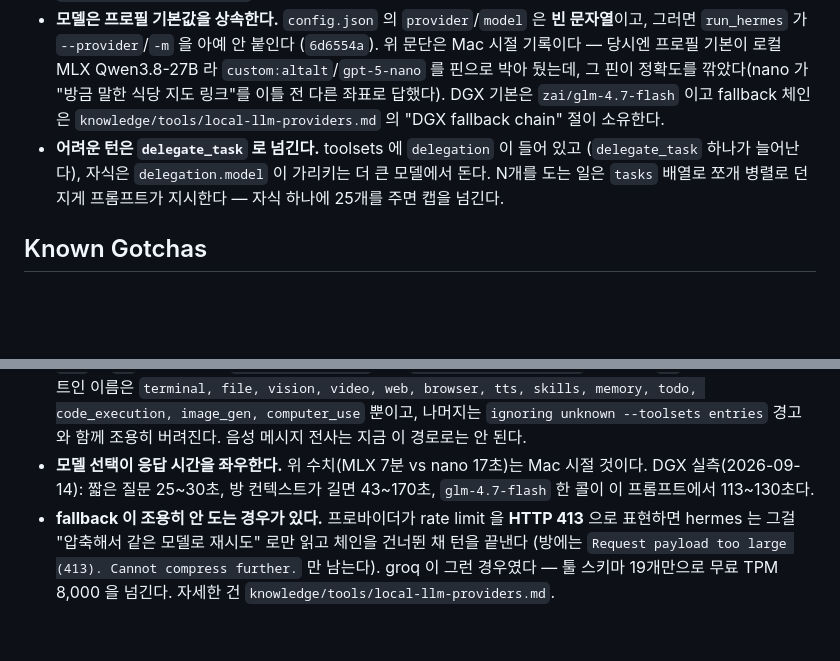
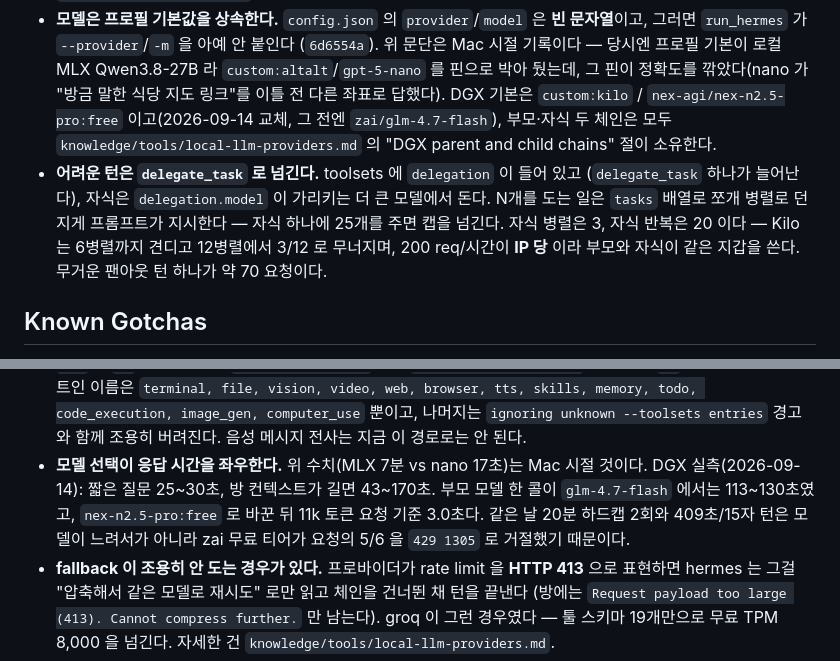
Before and after one commit to BoBeenLee/hermes-workspace, a Markdown page: knowledge/runbooks/kakao-ai-chat.md, 2 parts joined by grey strips. GitHub-like rendering; blank space fills up the shorter version.

```diff
--- a/knowledge/runbooks/kakao-ai-chat.md
+++ b/knowledge/runbooks/kakao-ai-chat.md
@@ -499,12 +499,15 @@ WHERE chat_id = <방> ORDER BY _id DESC LIMIT 5
   그러면 `run_hermes` 가 `--provider`/`-m` 을 아예 안 붙인다 (`6d6554a`). 위 문단은 Mac 시절
   기록이다 — 당시엔 프로필 기본이 로컬 MLX Qwen3.8-27B 라 `custom:altalt`/`gpt-5-nano` 를 핀으로
   박아 뒀는데, 그 핀이 정확도를 깎았다(nano 가 "방금 말한 식당 지도 링크"를 이틀 전 다른 좌표로
-  답했다). DGX 기본은 `zai/glm-4.7-flash` 이고 fallback 체인은
-  `knowledge/tools/local-llm-providers.md` 의 "DGX fallback chain" 절이 소유한다.
+  답했다). DGX 기본은 `custom:kilo` / `nex-agi/nex-n2.5-pro:free` 이고(2026-09-14 교체,
+  그 전엔 `zai/glm-4.7-flash`), 부모·자식 두 체인은 모두
+  `knowledge/tools/local-llm-providers.md` 의 "DGX parent and child chains" 절이 소유한다.
 - **어려운 턴은 `delegate_task` 로 넘긴다.** toolsets 에 `delegation` 이 들어 있고
   (`delegate_task` 하나가 늘어난다), 자식은 `delegation.model` 이 가리키는 더 큰 모델에서 돈다.
   N개를 도는 일은 `tasks` 배열로 쪼개 병렬로 던지게 프롬프트가 지시한다 — 자식 하나에 25개를
-  주면 캡을 넘긴다.
+  주면 캡을 넘긴다. 자식 병렬은 3, 자식 반복은 20 이다 — Kilo 는 6병렬까지 견디고
+  12병렬에서 3/12 로 무너지며, 200 req/시간이 **IP 당** 이라 부모와 자식이 같은 지갑을 쓴다.
+  무거운 팬아웃 턴 하나가 약 70 요청이다.
 
 ## Known Gotchas
 
@@ -521,8 +524,10 @@ WHERE chat_id = <방> ORDER BY _id DESC LIMIT 5
   `ignoring unknown --toolsets entries` 경고와 함께 조용히 버려진다. 음성 메시지 전사는
   지금 이 경로로는 안 된다.
 - **모델 선택이 응답 시간을 좌우한다.** 위 수치(MLX 7분 vs nano 17초)는 Mac 시절 것이다.
-  DGX 실측(2026-09-14): 짧은 질문 25~30초, 방 컨텍스트가 길면 43~170초,
-  `glm-4.7-flash` 한 콜이 이 프롬프트에서 113~130초다.
+  DGX 실측(2026-09-14): 짧은 질문 25~30초, 방 컨텍스트가 길면 43~170초.
+  부모 모델 한 콜이 `glm-4.7-flash` 에서는 113~130초였고, `nex-n2.5-pro:free` 로 바꾼 뒤
+  11k 토큰 요청 기준 3.0초다. 같은 날 20분 하드캡 2회와 409초/15자 턴은 모델이 느려서가
+  아니라 zai 무료 티어가 요청의 5/6 을 `429 1305` 로 거절했기 때문이다.
 - **fallback 이 조용히 안 도는 경우가 있다.** 프로바이더가 rate limit 을 **HTTP 413** 으로
   표현하면 hermes 는 그걸 "압축해서 같은 모델로 재시도" 로만 읽고 체인을 건너뛴 채 턴을 끝낸다
   (방에는 `Request payload too large (413). Cannot compress further.` 만 남는다).
```
Also changed, not shown: knowledge/tools/local-llm-providers.md (+96 -13 lines).
